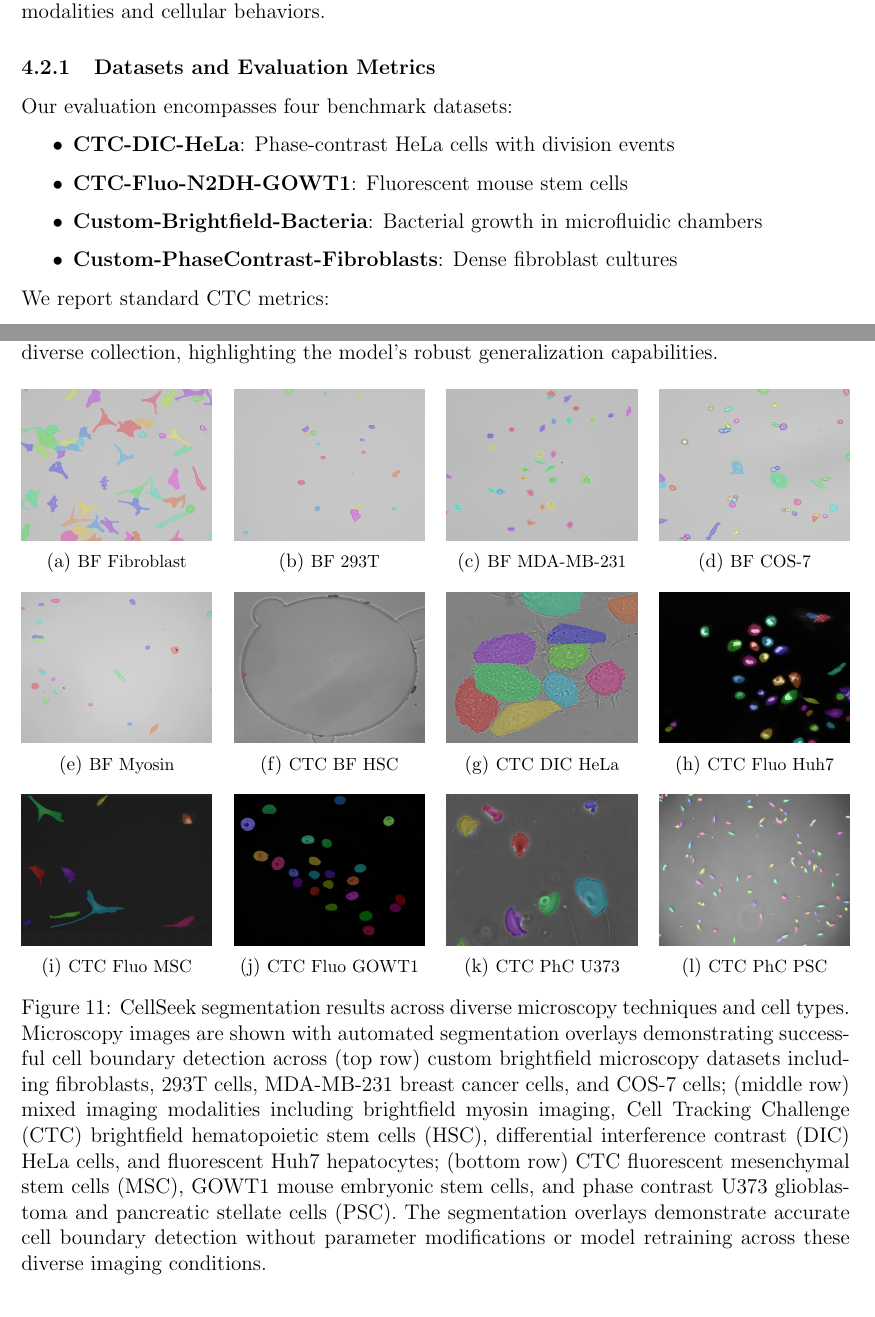
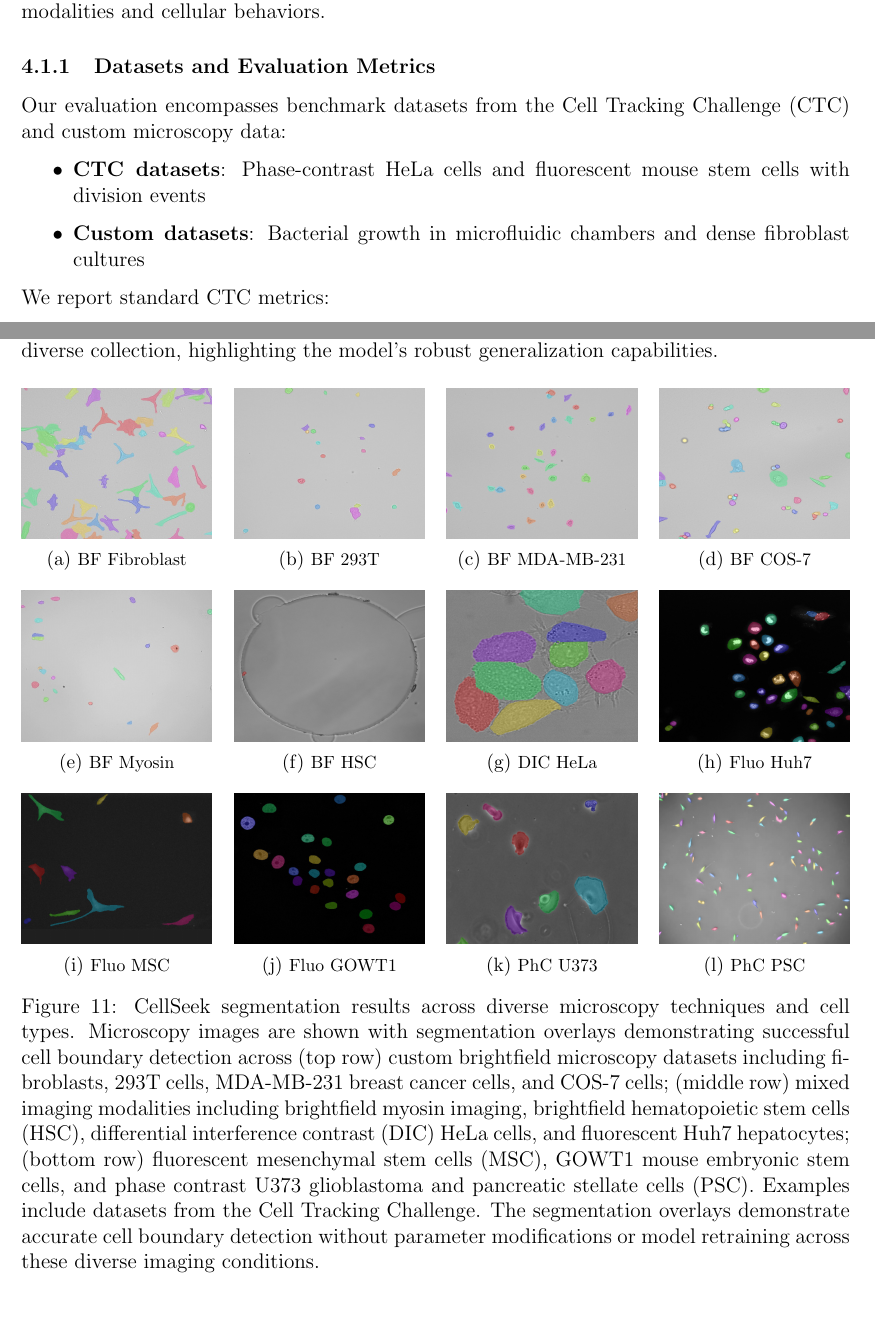
Before and after one commit to cellseek/paper, a LaTeX paper (cellseek_paper.tex, which reads sections/results.tex): two parts of pages 15 and 16 of 21, joined at a grey line, cut so that both start at the same text. Compiled offline with pdfLaTeX.

Commit message:
Update results.tex

```diff
--- a/sections/results.tex
+++ b/sections/results.tex
@@ -72,12 +81,10 @@ We evaluated CellSeek performance against established baselines using datasets f
 
 \subsubsection{Datasets and Evaluation Metrics}
 
-Our evaluation encompasses four benchmark datasets:
+Our evaluation encompasses benchmark datasets from the Cell Tracking Challenge (CTC) and custom microscopy data:
 \begin{itemize}
-  \item \textbf{CTC-DIC-HeLa}: Phase-contrast HeLa cells with division events
-  \item \textbf{CTC-Fluo-N2DH-GOWT1}: Fluorescent mouse stem cells
-  \item \textbf{Custom-Brightfield-Bacteria}: Bacterial growth in microfluidic chambers
-  \item \textbf{Custom-PhaseContrast-Fibroblasts}: Dense fibroblast cultures
+  \item \textbf{CTC datasets}: Phase-contrast HeLa cells and fluorescent mouse stem cells with division events
+  \item \textbf{Custom datasets}: Bacterial growth in microfluidic chambers and dense fibroblast cultures
 \end{itemize}
 
 We report standard CTC metrics:
@@ -154,21 +161,21 @@ To demonstrate the broad applicability of CellSeek, we evaluated the system acro
   \begin{subfigure}{0.23\textwidth}
     \centering
     \includegraphics[width=\textwidth,height=3cm]{images/examples/hsc_segmented.jpg}
-    \caption{\footnotesize CTC BF HSC}
+    \caption{\footnotesize BF HSC}
     \label{fig:hsc}
   \end{subfigure}
   \hfill
   \begin{subfigure}{0.23\textwidth}
     \centering
     \includegraphics[width=\textwidth,height=3cm]{images/examples/hela_segmented.jpg}
-    \caption{\footnotesize CTC DIC HeLa}
+    \caption{\footnotesize DIC HeLa}
     \label{fig:hela}
   \end{subfigure}
   \hfill
   \begin{subfigure}{0.23\textwidth}
     \centering
     \includegraphics[width=\textwidth,height=3cm]{images/examples/huh7_segmented.jpg}
-    \caption{\footnotesize CTC Fluo Huh7}
+    \caption{\footnotesize Fluo Huh7}
     \label{fig:huh7}
   \end{subfigure}
 
@@ -177,32 +184,32 @@ To demonstrate the broad applicability of CellSeek, we evaluated the system acro
   \begin{subfigure}{0.23\textwidth}
     \centering
     \includegraphics[width=\textwidth,height=3cm]{images/examples/msc_segmented.jpg}
-    \caption{\footnotesize CTC Fluo MSC}
+    \caption{\footnotesize Fluo MSC}
     \label{fig:msc}
   \end{subfigure}
   \hfill
   \begin{subfigure}{0.23\textwidth}
     \centering
     \includegraphics[width=\textwidth,height=3cm]{images/examples/gowt1_segmented.jpg}
-    \caption{\footnotesize CTC Fluo GOWT1}
+    \caption{\footnotesize Fluo GOWT1}
     \label{fig:gowt1}
   \end{subfigure}
   \hfill
   \begin{subfigure}{0.23\textwidth}
     \centering
     \includegraphics[width=\textwidth,height=3cm]{images/examples/u373_segmented.jpg}
-    \caption{\footnotesize CTC PhC U373}
+    \caption{\footnotesize PhC U373}
     \label{fig:u373}
   \end{subfigure}
   \hfill
   \begin{subfigure}{0.23\textwidth}
     \centering
     \includegraphics[width=\textwidth,height=3cm]{images/examples/psc_segmented.jpg}
-    \caption{\footnotesize CTC PhC PSC}
+    \caption{\footnotesize PhC PSC}
     \label{fig:psc}
   \end{subfigure}
 
-  \caption{CellSeek segmentation results across diverse microscopy techniques and cell types. Microscopy images are shown with automated segmentation overlays demonstrating successful cell boundary detection across (top row) custom brightfield microscopy datasets including fibroblasts, 293T cells, MDA-MB-231 breast cancer cells, and COS-7 cells; (middle row) mixed imaging modalities including brightfield myosin imaging, Cell Tracking Challenge (CTC) brightfield hematopoietic stem cells (HSC), differential interference contrast (DIC) HeLa cells, and fluorescent Huh7 hepatocytes; (bottom row) CTC fluorescent mesenchymal stem cells (MSC), GOWT1 mouse embryonic stem cells, and phase contrast U373 glioblastoma and pancreatic stellate cells (PSC). The segmentation overlays demonstrate accurate cell boundary detection without parameter modifications or model retraining across these diverse imaging conditions.}
+  \caption{CellSeek segmentation results across diverse microscopy techniques and cell types. Microscopy images are shown with segmentation overlays demonstrating successful cell boundary detection across (top row) custom brightfield microscopy datasets including fibroblasts, 293T cells, MDA-MB-231 breast cancer cells, and COS-7 cells; (middle row) mixed imaging modalities including brightfield myosin imaging, brightfield hematopoietic stem cells (HSC), differential interference contrast (DIC) HeLa cells, and fluorescent Huh7 hepatocytes; (bottom row) fluorescent mesenchymal stem cells (MSC), GOWT1 mouse embryonic stem cells, and phase contrast U373 glioblastoma and pancreatic stellate cells (PSC). Examples include datasets from the Cell Tracking Challenge. The segmentation overlays demonstrate accurate cell boundary detection without parameter modifications or model retraining across these diverse imaging conditions.}
   \label{fig:generalization_examples}
 \end{figure}
 
```
Also changed, not shown: sections/results.tex (11 more changed lines).
